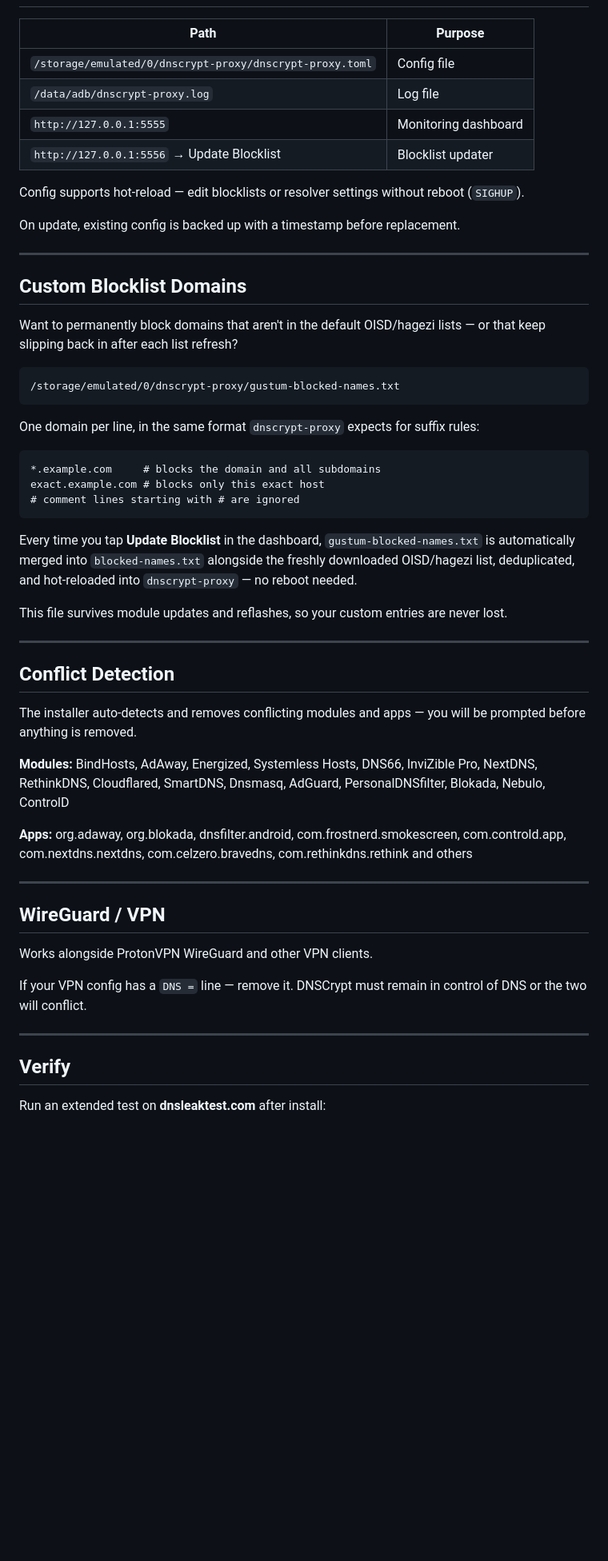
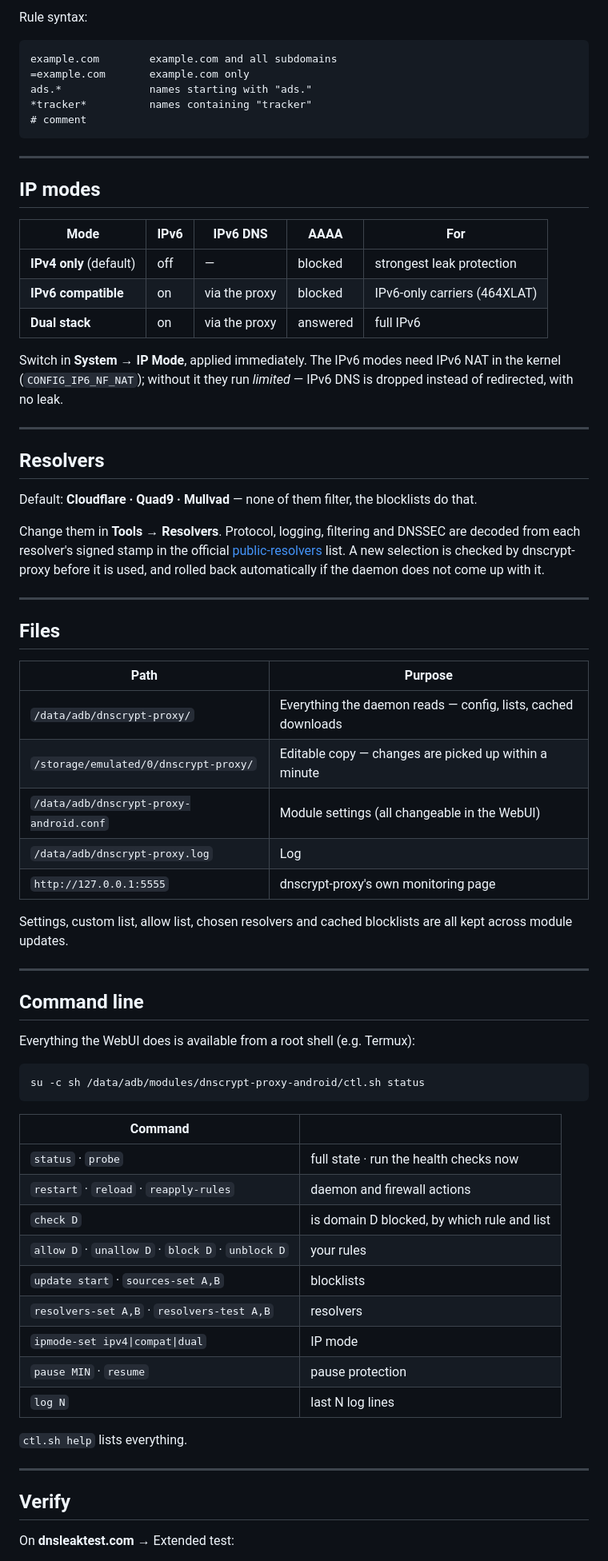
Before and after one commit to nikakvo/dnscrypt-proxy-android-arm64-only, a Markdown page: README.md, the part around one of its changes. Shown at 80% size. Rendered like a GitHub page; blank space fills up the shorter version.

````diff
--- a/README.md
+++ b/README.md
@@ -71,58 +100,74 @@ Load balanced automatically — fastest one wins.
+Rule syntax:
+
+```
+example.com        example.com and all subdomains
+=example.com       example.com only
+ads.*              names starting with "ads."
+*tracker*          names containing "tracker"
+# comment
+```
+
+---
+
+## IP modes
+
+| Mode | IPv6 | IPv6 DNS | AAAA | For |
+|---|---|---|---|---|
+| **IPv4 only** (default) | off | — | blocked | strongest leak protection |
+| **IPv6 compatible** | on | via the proxy | blocked | IPv6-only carriers (464XLAT) |
+| **Dual stack** | on | via the proxy | answered | full IPv6 |
+
+Switch in **System → IP Mode**, applied immediately. The IPv6 modes need IPv6 NAT in the kernel (`CONFIG_IP6_NF_NAT`); without it they run *limited* — IPv6 DNS is dropped instead of redirected, with no leak.
+
+---
+
+## Resolvers
+
+Default: **Cloudflare · Quad9 · Mullvad** — none of them filter, the blocklists do that.
+
+Change them in **Tools → Resolvers**. Protocol, logging, filtering and DNSSEC are decoded from each resolver's signed stamp in the official [public-resolvers](https://github.com/DNSCrypt/dnscrypt-resolvers) list. A new selection is checked by dnscrypt-proxy before it is used, and rolled back automatically if the daemon does not come up with it.
+
+---
+
+## Files
 
 | Path | Purpose |
 |---|---|
-| `/storage/emulated/0/dnscrypt-proxy/dnscrypt-proxy.toml` | Config file |
-| `/data/adb/dnscrypt-proxy.log` | Log file |
-| `http://127.0.0.1:5555` | Monitoring dashboard |
-| `http://127.0.0.1:5556` → Update Blocklist | Blocklist updater |
+| `/data/adb/dnscrypt-proxy/` | Everything the daemon reads — config, lists, cached downloads |
+| `/storage/emulated/0/dnscrypt-proxy/` | Editable copy — changes are picked up within a minute |
+| `/data/adb/dnscrypt-proxy-android.conf` | Module settings (all changeable in the WebUI) |
+| `/data/adb/dnscrypt-proxy.log` | Log |
+| `http://127.0.0.1:5555` | dnscrypt-proxy's own monitoring page |
 
-Config supports hot-reload — edit blocklists or resolver settings without reboot (`SIGHUP`).
-
-On update, existing config is backed up with a timestamp before replacement.
+Settings, custom list, allow list, chosen resolvers and cached blocklists are all kept across module updates.
 
 ---
 
-## Custom Blocklist Domains
+## Command line
 
-Want to permanently block domains that aren't in the default OISD/hagezi lists — or that keep slipping back in after each list refresh?
+Everything the WebUI does is available from a root shell (e.g. Termux):
 
-```
-/storage/emulated/0/dnscrypt-proxy/gustum-blocked-names.txt
+```sh
+su -c sh /data/adb/modules/dnscrypt-proxy-android/ctl.sh status
 ```
 
-One domain per line, in the same format `dnscrypt-proxy` expects for suffix rules:
+| Command | |
+|---|---|
+| `status` · `probe` | full state · run the health checks now |
+| `restart` · `reload` · `reapply-rules` | daemon and firewall actions |
+| `check D` | is domain D blocked, by which rule and list |
+| `allow D` · `unallow D` · `block D` · `unblock D` | your rules |
+| `update start` · `sources-set A,B` | blocklists |
+| `resolvers-set A,B` · `resolvers-test A,B` | resolvers |
+| `ipmode-set ipv4\|compat\|dual` | IP mode |
+| `pause MIN` · `resume` | pause protection |
+| `log N` | last N log lines |
 
-```
-*.example.com     # blocks the domain and all subdomains
-exact.example.com # blocks only this exact host
-# comment lines starting with # are ignored
-```
-
-Every time you tap **Update Blocklist** in the dashboard, `gustum-blocked-names.txt` is automatically merged into `blocked-names.txt` alongside the freshly downloaded OISD/hagezi list, deduplicated, and hot-reloaded into `dnscrypt-proxy` — no reboot needed.
-
-This file survives module updates and reflashes, so your custom entries are never lost.
-
----
-
-## Conflict Detection
-
-The installer auto-detects and removes conflicting modules and apps — you will be prompted before anything is removed.
-
-**Modules:** BindHosts, AdAway, Energized, Systemless Hosts, DNS66, InviZible Pro, NextDNS, RethinkDNS, Cloudflared, SmartDNS, Dnsmasq, AdGuard, PersonalDNSfilter, Blokada, Nebulo, ControlD
-
-**Apps:** org.adaway, org.blokada, dnsfilter.android, com.frostnerd.smokescreen, com.controld.app, com.nextdns.nextdns, com.celzero.bravedns, com.rethinkdns.rethink and others
-
----
-
-## WireGuard / VPN
-
-Works alongside ProtonVPN WireGuard and other VPN clients.
-
-If your VPN config has a `DNS =` line — remove it. DNSCrypt must remain in control of DNS or the two will conflict.
+`ctl.sh help` lists everything.
 
 ---
 
 ## Verify
 
-Run an extended test on **dnsleaktest.com** after install:
+On **dnsleaktest.com** → Extended test:
 
````
Also changed, not shown: other parts of README.md (+75 -37 lines), dnscrypt-proxy.jpg.
